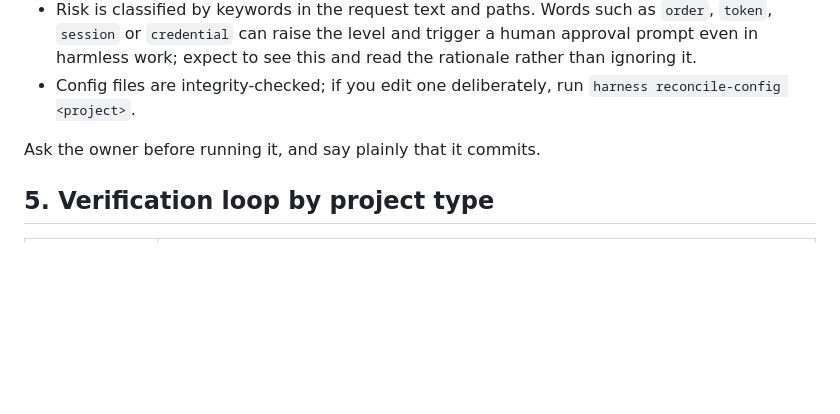
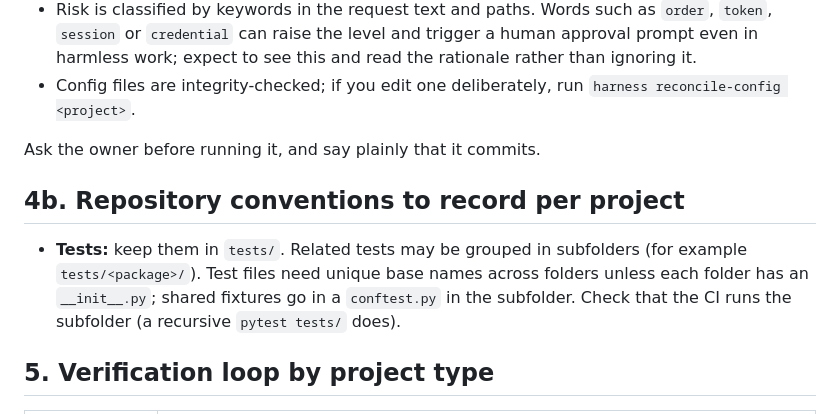
Before and after one commit to Fish-Behavior/fish-detection, a Markdown page: docs/process/HARNESS_PROCESS.md, the part around the change. Rendered like a GitHub page; blank space fills up the shorter version.

```diff
--- a/docs/process/HARNESS_PROCESS.md
+++ b/docs/process/HARNESS_PROCESS.md
@@ -58,6 +58,10 @@ When harness-os governance is active for the project, each unit of work follows
 - Config files are integrity-checked; if you edit one deliberately, run `harness reconcile-config <project>`.
 
 Ask the owner before running it, and say plainly that it commits.
+
+## 4b. Repository conventions to record per project
+
+- **Tests:** keep them in `tests/`. Related tests may be grouped in subfolders (for example `tests/<package>/`). Test files need unique base names across folders unless each folder has an `__init__.py`; shared fixtures go in a `conftest.py` in the subfolder. Check that the CI runs the subfolder (a recursive `pytest tests/` does).
 
 ## 5. Verification loop by project type
 
```
Also changed, not shown: docs/classifier_PRD.md (+3 -1 lines).
